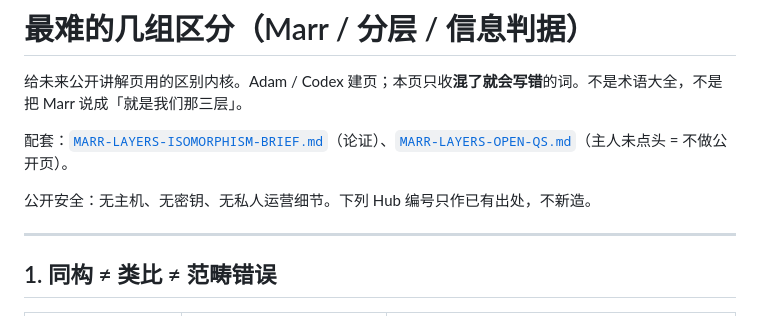
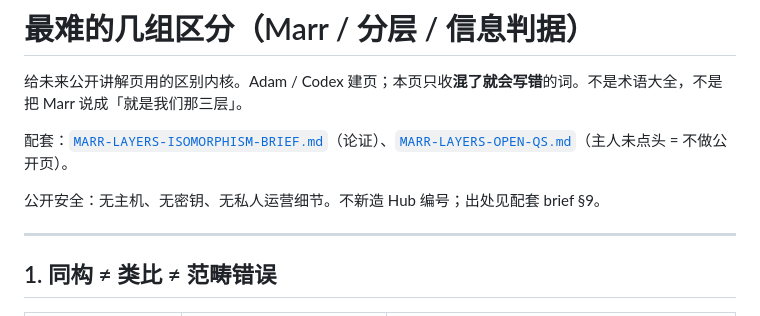
Before and after one commit to starshard-ai/cursor-slack-scratch, a Markdown page: docs/MARR-LAYERS-CN-GLOSSARY.md, the part around the change. GitHub-like rendering.

Commit message:
docs: drop false Hub-id claim from CN glossary header
Glossary cites the brief for provenance and does not list mem ids.

Co-authored-by: anonymous_author <randomguy-2450@users.noreply.github.com>

```diff
--- a/docs/MARR-LAYERS-CN-GLOSSARY.md
+++ b/docs/MARR-LAYERS-CN-GLOSSARY.md
@@ -4,7 +4,7 @@
 
 配套：[`MARR-LAYERS-ISOMORPHISM-BRIEF.md`](./MARR-LAYERS-ISOMORPHISM-BRIEF.md)（论证）、[`MARR-LAYERS-OPEN-QS.md`](./MARR-LAYERS-OPEN-QS.md)（主人未点头 = 不做公开页）。
 
-公开安全：无主机、无密钥、无私人运营细节。下列 Hub 编号只作已有出处，不新造。
+公开安全：无主机、无密钥、无私人运营细节。不新造 Hub 编号；出处见配套 brief §9。
 
 ---
 
```
